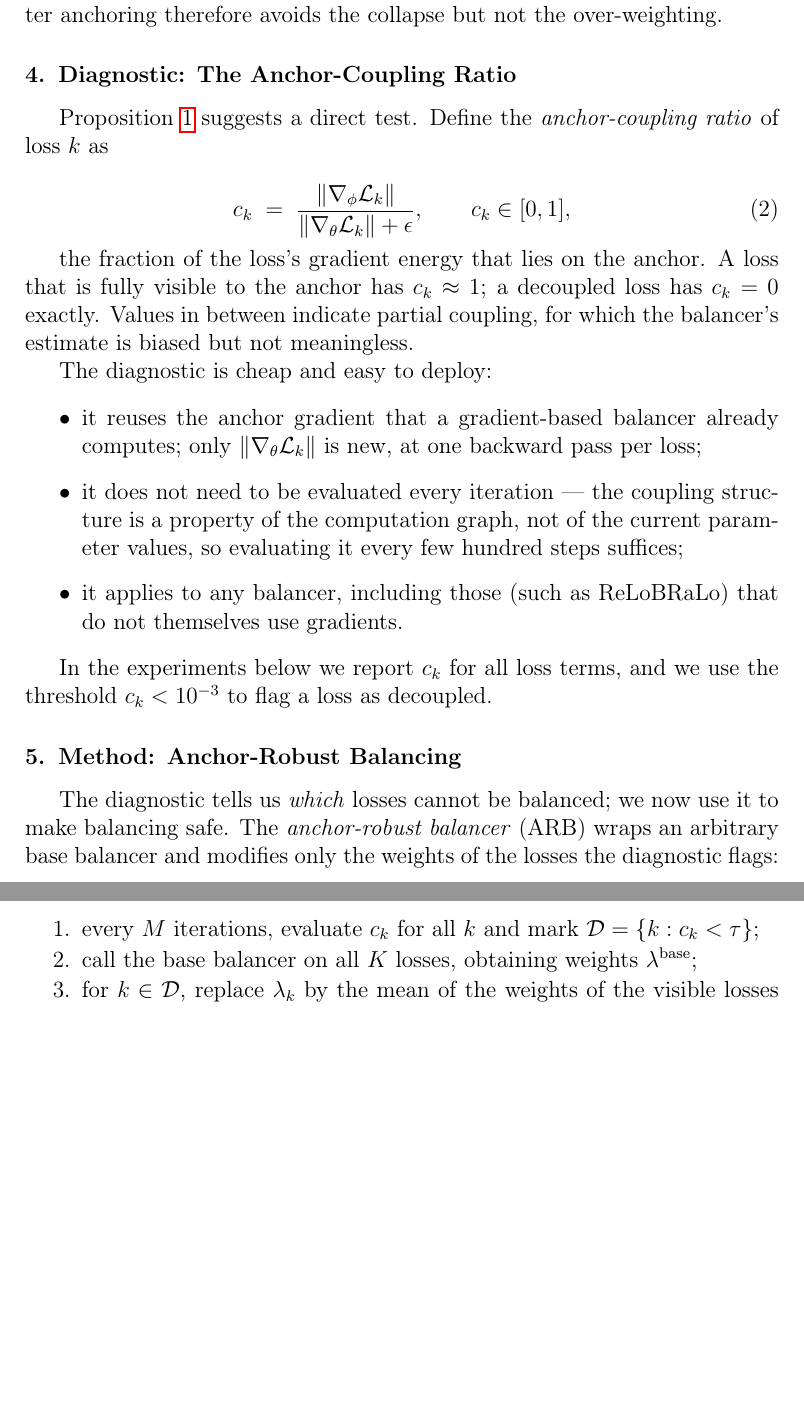
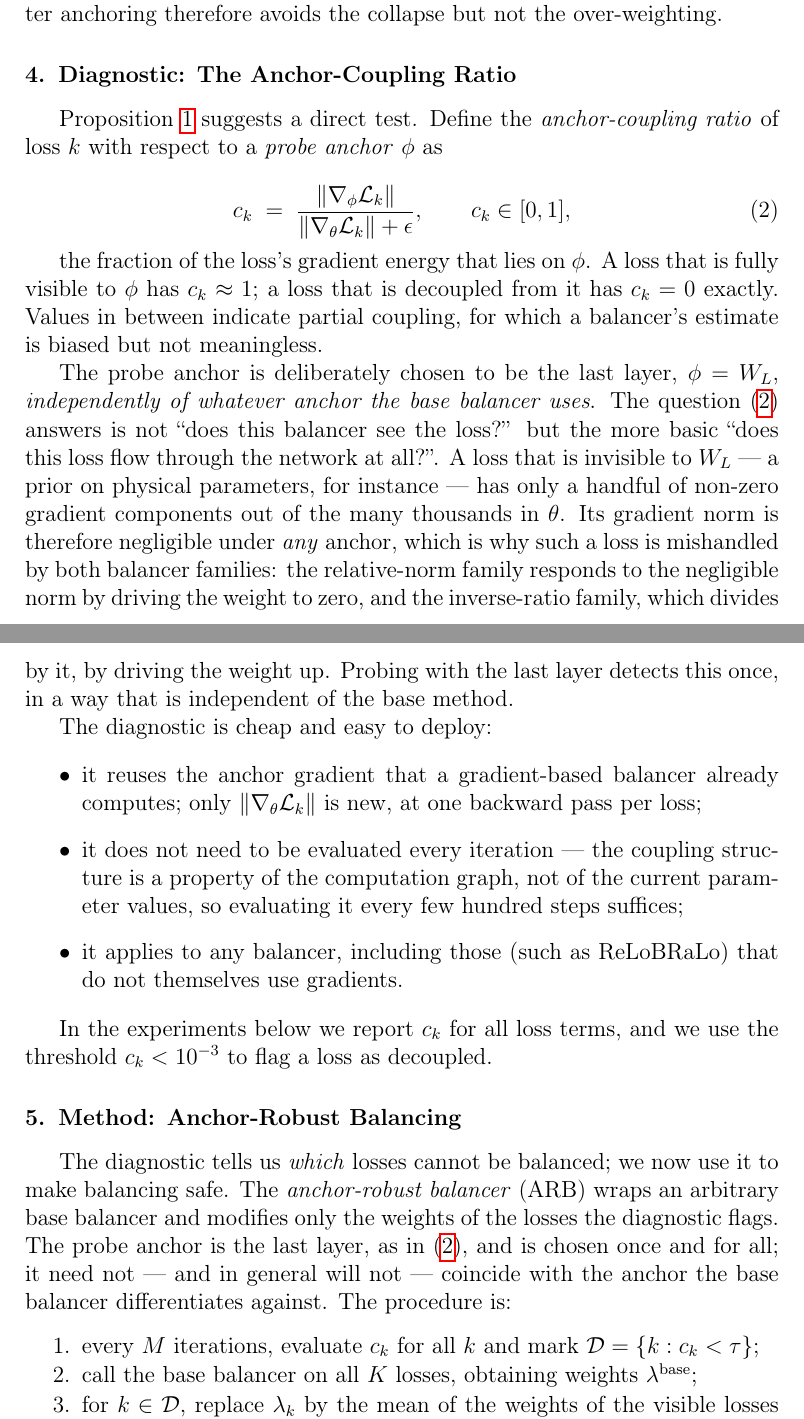
Before and after one commit to YuhaoPeng1103/ca-pinn, a LaTeX paper (paper/main.tex): two parts of pages 7 and 8 of 19, joined at a grey line, cut so that both start at the same text, the shorter picture padded with empty space. Compiled offline with pdfLaTeX.

Commit message:
Final review: clarify probe anchor vs balancing anchor, fix single-author wording, update email to pngyuo@cug.edu.cn

```diff
--- a/paper/main.tex
+++ b/paper/main.tex
@@ -302,7 +311,8 @@ parameter anchoring therefore avoids the collapse but not the over-weighting.
 % ======================================================================
 
 Proposition~\ref{prop:decoupling} suggests a direct test. Define the
-\emph{anchor-coupling ratio} of loss $k$ as
+\emph{anchor-coupling ratio} of loss $k$ with respect to a \emph{probe anchor}
+$\phi$ as
 
 \begin{equation}
 c_k \;=\; \frac{\lVert \nabla_\phi \mathcal{L}_k \rVert}
@@ -311,10 +321,23 @@ c_k \;=\; \frac{\lVert \nabla_\phi \mathcal{L}_k \rVert}
 \label{eq:coupling}
 \end{equation}
 
-the fraction of the loss's gradient energy that lies on the anchor. A loss
-that is fully visible to the anchor has $c_k \approx 1$; a decoupled loss has
-$c_k = 0$ exactly. Values in between indicate partial coupling, for which the
-balancer's estimate is biased but not meaningless.
+the fraction of the loss's gradient energy that lies on $\phi$. A loss that is
+fully visible to $\phi$ has $c_k \approx 1$; a loss that is decoupled from it
+has $c_k = 0$ exactly. Values in between indicate partial coupling, for which
+a balancer's estimate is biased but not meaningless.
+
+The probe anchor is deliberately chosen to be the last layer, $\phi = W_L$,
+\emph{independently of whatever anchor the base balancer uses}. The question
+\eqref{eq:coupling} answers is not ``does this balancer see the loss?'' but the
+more basic ``does this loss flow through the network at all?''. A loss that is
+invisible to $W_L$ --- a prior on physical parameters, for instance --- has only
+a handful of non-zero gradient components out of the many thousands in
+$\theta$. Its gradient norm is therefore negligible under \emph{any} anchor,
+which is why such a loss is mishandled by both balancer families: the
+relative-norm family responds to the negligible norm by driving the weight to
+zero, and the inverse-ratio family, which divides by it, by driving the weight
+up. Probing with the last layer detects this once, in a way that is
+independent of the base method.
 
 The diagnostic is cheap and easy to deploy:
 
@@ -340,7 +363,10 @@ threshold $c_k < 10^{-3}$ to flag a loss as decoupled.
 The diagnostic tells us \emph{which} losses cannot be balanced; we now use it
 to make balancing safe. The \emph{anchor-robust balancer} (ARB) wraps an
 arbitrary base balancer and modifies only the weights of the losses the
-diagnostic flags:
+diagnostic flags. The probe anchor is the last layer, as in
+\eqref{eq:coupling}, and is chosen once and for all; it need not --- and in
+general will not --- coincide with the anchor the base balancer differentiates
+against. The procedure is:
 
 \begin{enumerate}
 \item every $M$ iterations, evaluate $c_k$ for all $k$ and mark
```
Also changed, not shown: cover_letter.tex (+1 -1 lines), cover_letter.txt (+1 -1 lines), declaration_of_interest.tex (+1 -1 lines), abstract.pdf, cover_letter.pdf, declaration_of_interest.pdf, paper/main.tex (27 more changed lines), 3 other files.
